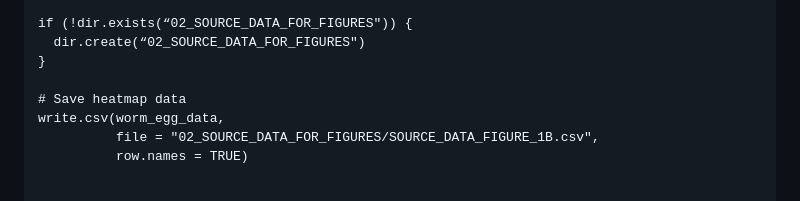
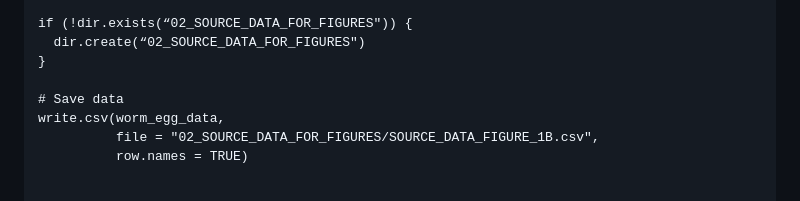
Before and after one commit to MarinaSci/Global_skim_analysis, a Markdown page: poo_worm_STH_global_skim_03_GEOMAPS_ORIGINAL_SAMPLE_SIZES.md, the part around the change. Rendered like a GitHub page.

```diff
--- a/poo_worm_STH_global_skim_03_GEOMAPS_ORIGINAL_SAMPLE_SIZES.md
+++ b/poo_worm_STH_global_skim_03_GEOMAPS_ORIGINAL_SAMPLE_SIZES.md
@@ -108,7 +108,7 @@ if (!dir.exists(“02_SOURCE_DATA_FOR_FIGURES")) {
   dir.create(“02_SOURCE_DATA_FOR_FIGURES")
 }
 
-# Save heatmap data
+# Save data
 write.csv(worm_egg_data,
           file = "02_SOURCE_DATA_FOR_FIGURES/SOURCE_DATA_FIGURE_1B.csv",
           row.names = TRUE)
```
Also changed, not shown: poo_worm_STH_global_skim_05_BPCA_PLOTS_MISSINGNESS_COVERAGE.md (+19 -0 lines), poo_worm_STH_global_skim_06_Dxy_HEATMAPS_ALUM_TT_POOLS_INDIVIDUALS.md (+1 -1 lines).
